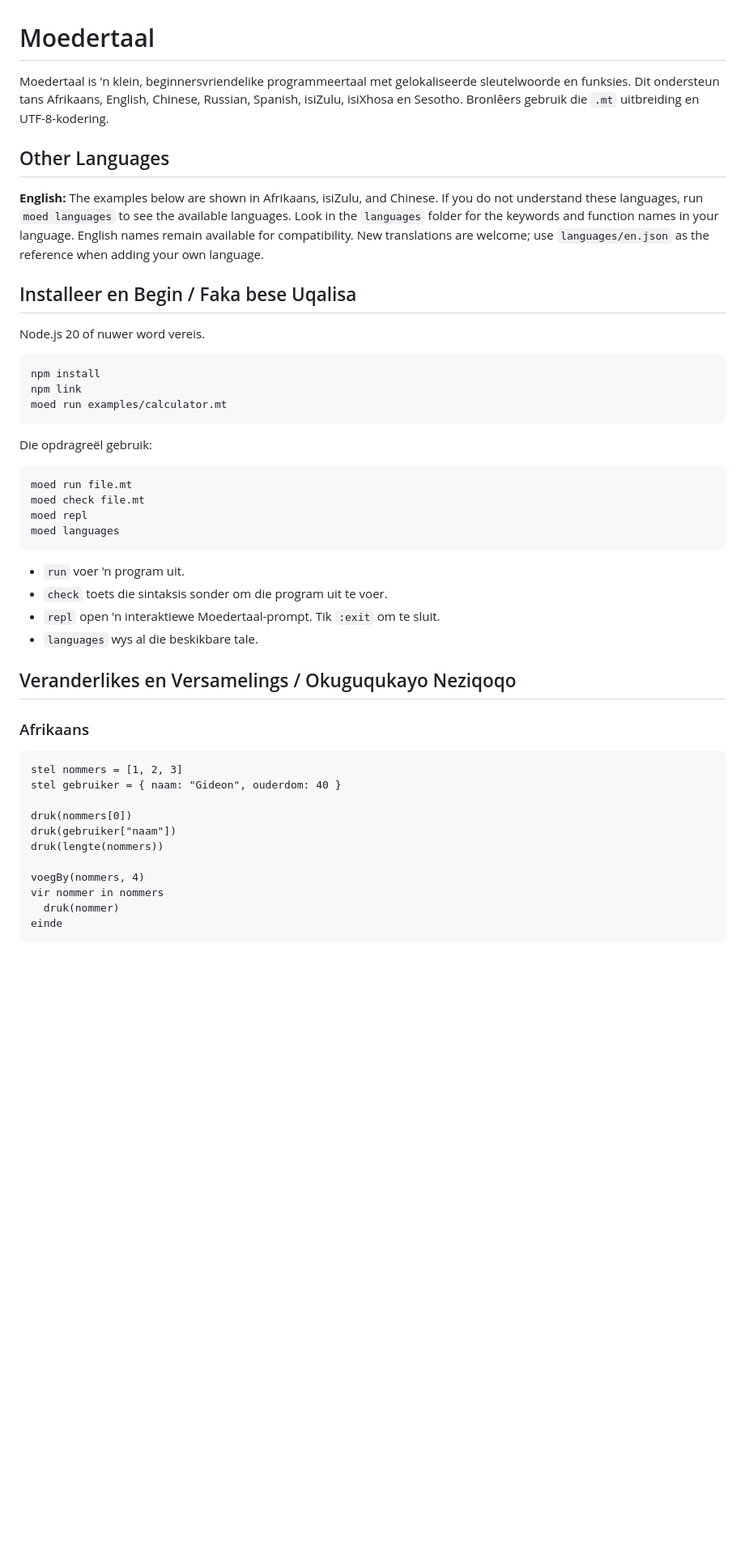
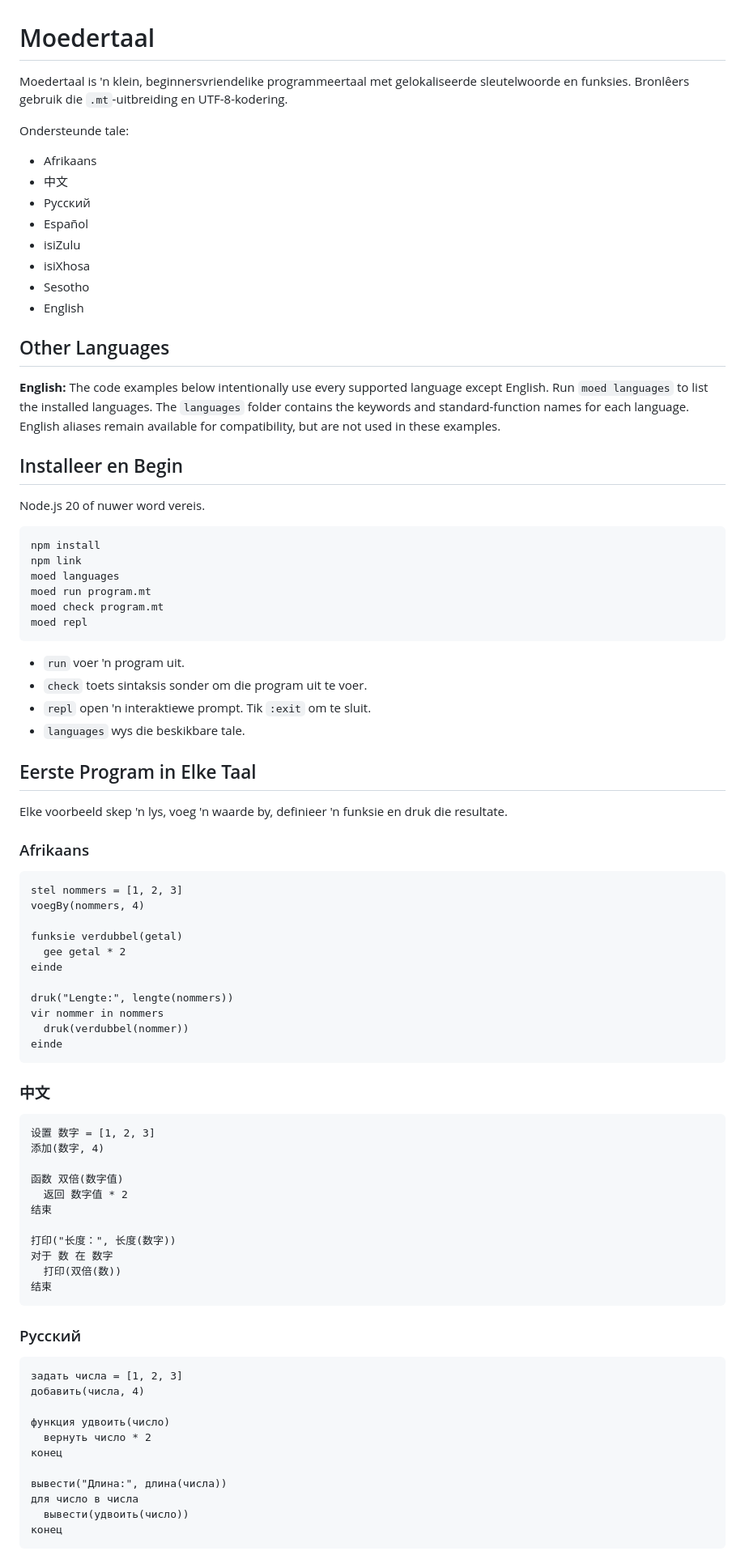
Before and after one commit to gideonlouw/moedertaal, a Markdown page: README.md, the part around one of its changes. Shown at 81% size. Drawn GitHub-style; blank space fills up the shorter version.

````diff
--- a/README.md
+++ b/README.md
@@ -1,56 +1,96 @@
 # Moedertaal
 
 Moedertaal is 'n klein, beginnersvriendelike programmeertaal met gelokaliseerde
-sleutelwoorde en funksies. Dit ondersteun tans Afrikaans, English, Chinese,
-Russian, Spanish, isiZulu, isiXhosa en Sesotho. Bronlêers gebruik die `.mt`
-uitbreiding en UTF-8-kodering.
+sleutelwoorde en funksies. Bronlêers gebruik die `.mt`-uitbreiding en
+UTF-8-kodering.
+
+Ondersteunde tale:
+
+- Afrikaans
+- 中文
+- Русский
+- Español
+- isiZulu
+- isiXhosa
+- Sesotho
+- English
 
 ## Other Languages
 
-**English:** The examples below are shown in Afrikaans, isiZulu, and Chinese.
-If you do not understand these languages, run
-`moed languages` to see the available languages. Look in the `languages`
-folder for the keywords and function names in your language. English names
-remain available for compatibility. New translations are welcome; use
-`languages/en.json` as the reference when adding your own language.
+**English:** The code examples below intentionally use every supported language
+except English. Run `moed languages` to list the installed languages. The
+`languages` folder contains the keywords and standard-function names for each
+language. English aliases remain available for compatibility, but are not used
+in these examples.
 
-## Installeer en Begin / Faka bese Uqalisa
+## Installeer en Begin
 
 Node.js 20 of nuwer word vereis.
 
 ```powershell
 npm install
 npm link
-moed run examples/calculator.mt
-```
-
-Die opdragreël gebruik:
-
-```text
-moed run file.mt
-moed check file.mt
+moed languages
+moed run program.mt
+moed check program.mt
 moed repl
-moed languages
 ```
 
 - `run` voer 'n program uit.
-- `check` toets die sintaksis sonder om die program uit te voer.
-- `repl` open 'n interaktiewe Moedertaal-prompt. Tik `:exit` om te sluit.
-- `languages` wys al die beskikbare tale.
+- `check` toets sintaksis sonder om die program uit te voer.
+- `repl` open 'n interaktiewe prompt. Tik `:exit` om te sluit.
+- `languages` wys die beskikbare tale.
 
-## Veranderlikes en Versamelings / Okuguqukayo Neziqoqo
+## Eerste Program in Elke Taal
+
+Elke voorbeeld skep 'n lys, voeg 'n waarde by, definieer 'n funksie en druk die
+resultate.
 
 ### Afrikaans
 
 ```text
 stel nommers = [1, 2, 3]
-stel gebruiker = { naam: "Gideon", ouderdom: 40 }
+voegBy(nommers, 4)
 
-druk(nommers[0])
-druk(gebruiker["naam"])
-druk(lengte(nommers))
+funksie verdubbel(getal)
+  gee getal * 2
+einde
 
-voegBy(nommers, 4)
+druk("Lengte:", lengte(nommers))
 vir nommer in nommers
-  druk(nommer)
+  druk(verdubbel(nommer))
 einde
+```
+
+### 中文
+
+```text
+设置 数字 = [1, 2, 3]
+添加(数字, 4)
+
+函数 双倍(数字值)
+  返回 数字值 * 2
+结束
+
+打印("长度：", 长度(数字))
+对于 数 在 数字
+  打印(双倍(数))
+结束
+```
+
+### Русский
+
+```text
+задать числа = [1, 2, 3]
+добавить(числа, 4)
+
+функция удвоить(число)
+  вернуть число * 2
+конец
+
+вывести("Длина:", длина(числа))
+для число в числа
+  вывести(удвоить(число))
+конец
+```
+
````
Also changed, not shown: other parts of README.md (+302 -215 lines).
